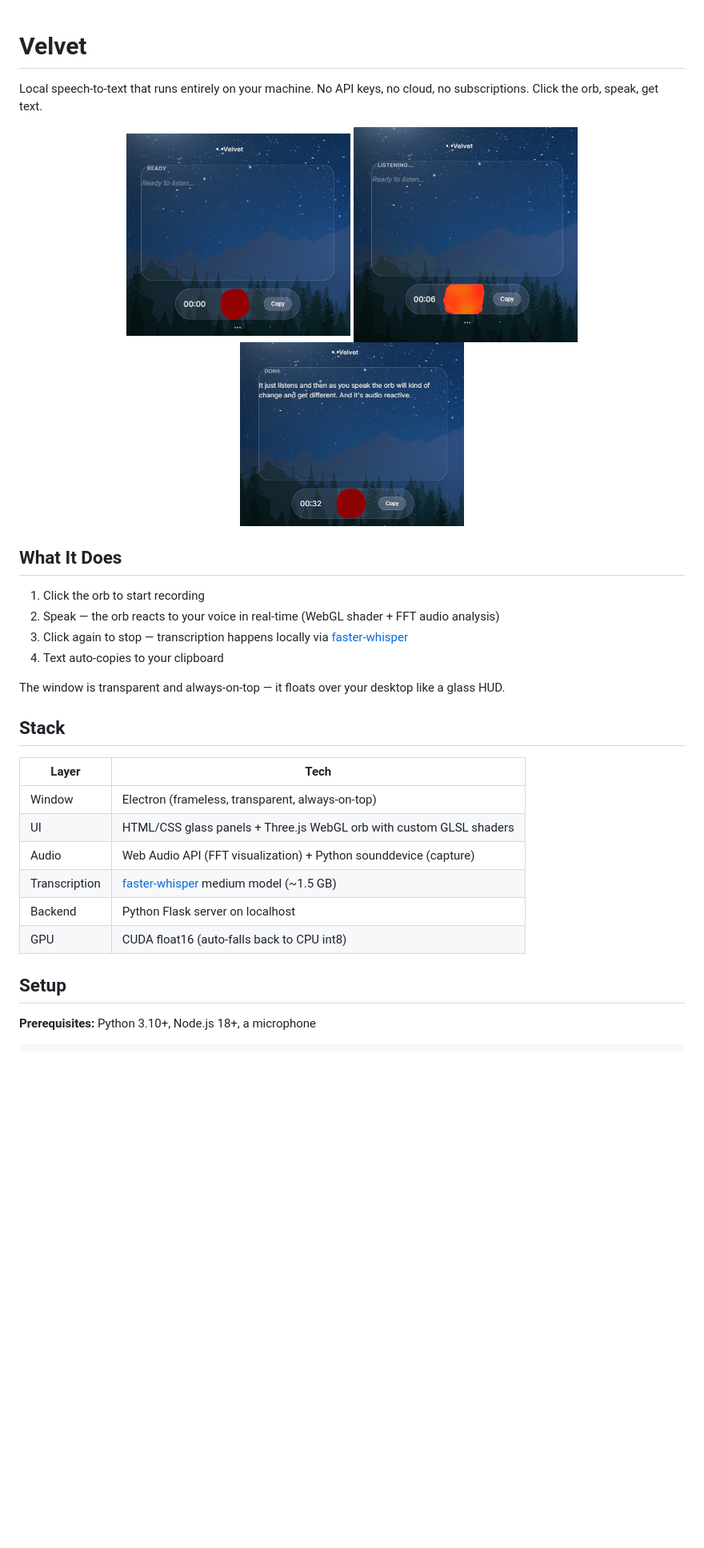
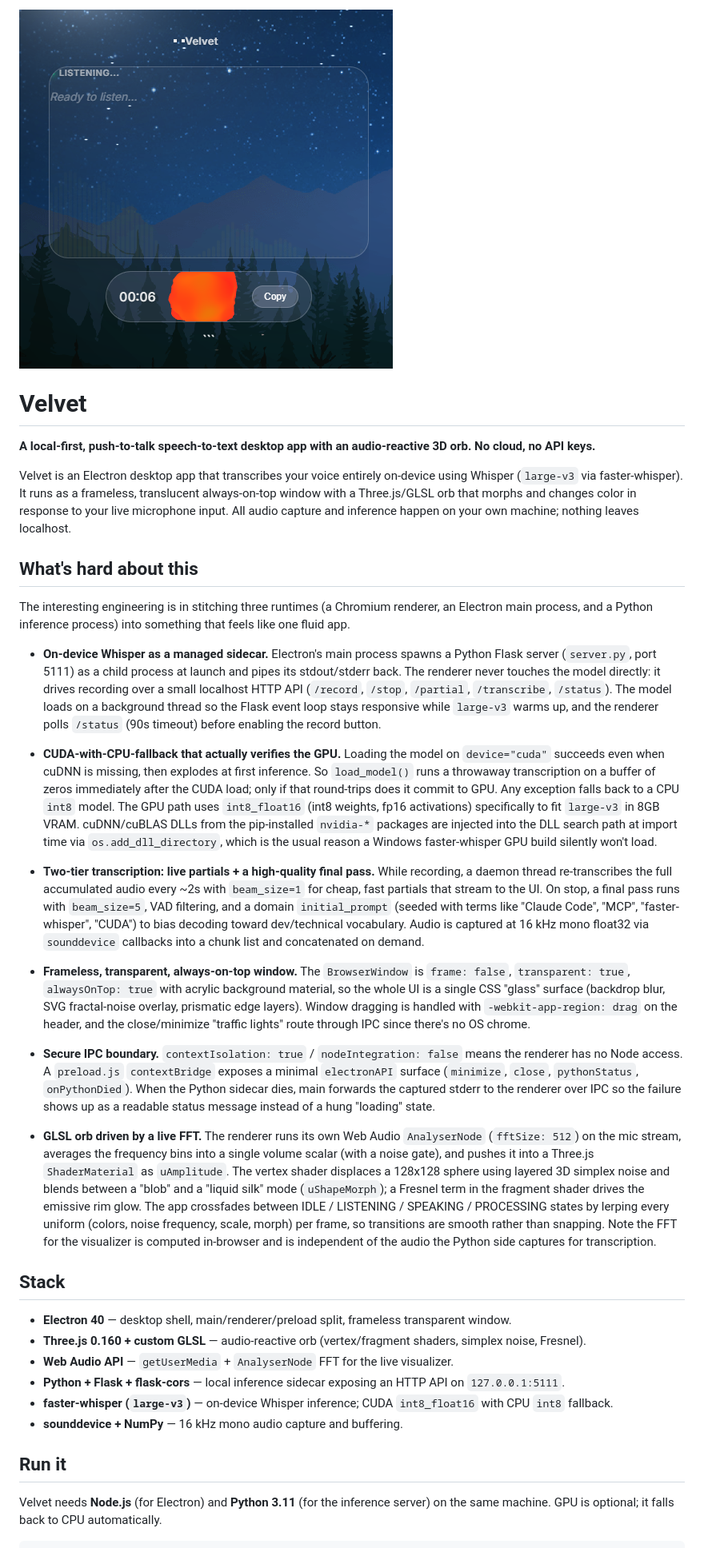
Before and after one commit to desertcache/velvet, a Markdown page: README.md, the part around one of its changes. Shown at 80% size. Rendered like a GitHub page; blank space fills up the shorter version.

````diff
--- a/README.md
+++ b/README.md
@@ -1,35 +1,38 @@
+![Velvet](screenshots/listening.png)
+
 # Velvet
 
-Local speech-to-text that runs entirely on your machine. No API keys, no cloud, no subscriptions. Click the orb, speak, get text.
+**A local-first, push-to-talk speech-to-text desktop app with an audio-reactive 3D orb. No cloud, no API keys.**
 
-<p align="center">
-  <img src="screenshots/ready.png" width="280" alt="Ready state" />
-  <img src="screenshots/listening.png" width="280" alt="Listening state" />
-  <img src="screenshots/done.png" width="280" alt="Transcription done" />
-</p>
+Velvet is an Electron desktop app that transcribes your voice entirely on-device using Whisper (`large-v3` via faster-whisper). It runs as a frameless, translucent always-on-top window with a Three.js/GLSL orb that morphs and changes color in response to your live microphone input. All audio capture and inference happen on your own machine; nothing leaves localhost.
 
-## What It Does
+## What's hard about this
 
-1. Click the orb to start recording
-2. Speak — the orb reacts to your voice in real-time (WebGL shader + FFT audio analysis)
-3. Click again to stop — transcription happens locally via [faster-whisper](https://github.com/SYSTRAN/faster-whisper)
-4. Text auto-copies to your clipboard
+The interesting engineering is in stitching three runtimes (a Chromium renderer, an Electron main process, and a Python inference process) into something that feels like one fluid app.
 
-The window is transparent and always-on-top — it floats over your desktop like a glass HUD.
+- **On-device Whisper as a managed sidecar.** Electron's main process spawns a Python Flask server (`server.py`, port 5111) as a child process at launch and pipes its stdout/stderr back. The renderer never touches the model directly: it drives recording over a small localhost HTTP API (`/record`, `/stop`, `/partial`, `/transcribe`, `/status`). The model loads on a background thread so the Flask event loop stays responsive while `large-v3` warms up, and the renderer polls `/status` (90s timeout) before enabling the record button.
+
+- **CUDA-with-CPU-fallback that actually verifies the GPU.** Loading the model on `device="cuda"` succeeds even when cuDNN is missing, then explodes at first inference. So `load_model()` runs a throwaway transcription on a buffer of zeros immediately after the CUDA load; only if that round-trips does it commit to GPU. Any exception falls back to a CPU `int8` model. The GPU path uses `int8_float16` (int8 weights, fp16 activations) specifically to fit `large-v3` in 8GB VRAM. cuDNN/cuBLAS DLLs from the pip-installed `nvidia-*` packages are injected into the DLL search path at import time via `os.add_dll_directory`, which is the usual reason a Windows faster-whisper GPU build silently won't load.
+
+- **Two-tier transcription: live partials + a high-quality final pass.** While recording, a daemon thread re-transcribes the full accumulated audio every ~2s with `beam_size=1` for cheap, fast partials that stream to the UI. On stop, a final pass runs with `beam_size=5`, VAD filtering, and a domain `initial_prompt` (seeded with terms like "Claude Code", "MCP", "faster-whisper", "CUDA") to bias decoding toward dev/technical vocabulary. Audio is captured at 16 kHz mono float32 via `sounddevice` callbacks into a chunk list and concatenated on demand.
+
+- **Frameless, transparent, always-on-top window.** The `BrowserWindow` is `frame: false`, `transparent: true`, `alwaysOnTop: true` with acrylic background material, so the whole UI is a single CSS "glass" surface (backdrop blur, SVG fractal-noise overlay, prismatic edge layers). Window dragging is handled with `-webkit-app-region: drag` on the header, and the close/minimize "traffic lights" route through IPC since there's no OS chrome.
+
+- **Secure IPC boundary.** `contextIsolation: true` / `nodeIntegration: false` means the renderer has no Node access. A `preload.js` `contextBridge` exposes a minimal `electronAPI` surface (`minimize`, `close`, `pythonStatus`, `onPythonDied`). When the Python sidecar dies, main forwards the captured stderr to the renderer over IPC so the failure shows up as a readable status message instead of a hung "loading" state.
+
+- **GLSL orb driven by a live FFT.** The renderer runs its own Web Audio `AnalyserNode` (`fftSize: 512`) on the mic stream, averages the frequency bins into a single volume scalar (with a noise gate), and pushes it into a Three.js `ShaderMaterial` as `uAmplitude`. The vertex shader displaces a 128x128 sphere using layered 3D simplex noise and blends between a "blob" and a "liquid silk" mode (`uShapeMorph`); a Fresnel term in the fragment shader drives the emissive rim glow. The app crossfades between IDLE / LISTENING / SPEAKING / PROCESSING states by lerping every uniform (colors, noise frequency, scale, morph) per frame, so transitions are smooth rather than snapping. Note the FFT for the visualizer is computed in-browser and is independent of the audio the Python side captures for transcription.
 
 ## Stack
 
-| Layer | Tech |
-|-------|------|
-| Window | Electron (frameless, transparent, always-on-top) |
-| UI | HTML/CSS glass panels + Three.js WebGL orb with custom GLSL shaders |
-| Audio | Web Audio API (FFT visualization) + Python sounddevice (capture) |
-| Transcription | [faster-whisper](https://github.com/SYSTRAN/faster-whisper) medium model (~1.5 GB) |
-| Backend | Python Flask server on localhost |
-| GPU | CUDA float16 (auto-falls back to CPU int8) |
+- **Electron 40** — desktop shell, main/renderer/preload split, frameless transparent window.
+- **Three.js 0.160 + custom GLSL** — audio-reactive orb (vertex/fragment shaders, simplex noise, Fresnel).
+- **Web Audio API** — `getUserMedia` + `AnalyserNode` FFT for the live visualizer.
+- **Python + Flask + flask-cors** — local inference sidecar exposing an HTTP API on `127.0.0.1:5111`.
+- **faster-whisper (`large-v3`)** — on-device Whisper inference; CUDA `int8_float16` with CPU `int8` fallback.
+- **sounddevice + NumPy** — 16 kHz mono audio capture and buffering.
 
-## Setup
+## Run it
 
-**Prerequisites:** Python 3.10+, Node.js 18+, a microphone
+Velvet needs **Node.js** (for Electron) and **Python 3.11** (for the inference server) on the same machine. GPU is optional; it falls back to CPU automatically.
 
 ```bash
````
Also changed, not shown: other parts of README.md (+9 -63 lines).
